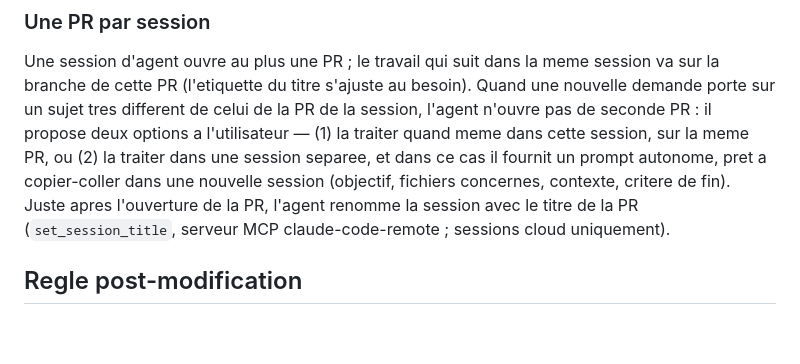
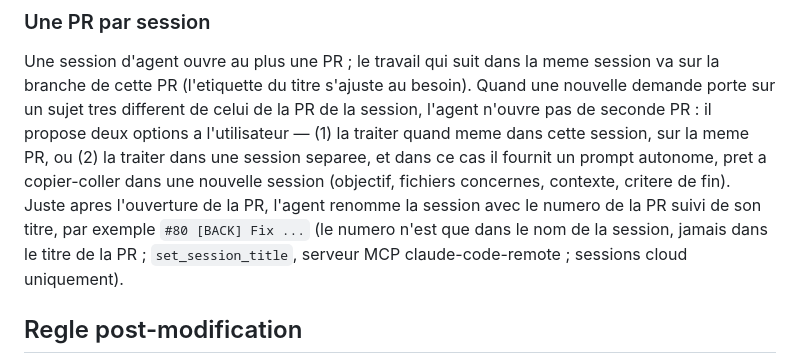
Before and after one commit to LTRY/raton, a Markdown page: docs/spec/04-configuration-et-deploiement.md, the part around the change. Drawn GitHub-style; blank space fills up the shorter version.

Commit message:
[DOCS] Session name starts with the PR number

```diff
--- a/docs/spec/04-configuration-et-deploiement.md
+++ b/docs/spec/04-configuration-et-deploiement.md
@@ -426,8 +426,10 @@ l'utilisateur — (1) la traiter quand meme dans cette session, sur la meme PR,
 ou (2) la traiter dans une session separee, et dans ce cas il fournit un prompt
 autonome, pret a copier-coller dans une nouvelle session (objectif, fichiers
 concernes, contexte, critere de fin). Juste apres l'ouverture de la PR, l'agent
-renomme la session avec le titre de la PR (`set_session_title`, serveur MCP
-claude-code-remote ; sessions cloud uniquement).
+renomme la session avec le numero de la PR suivi de son titre, par exemple
+`#80 [BACK] Fix ...` (le numero n'est que dans le nom de la session, jamais dans
+le titre de la PR ; `set_session_title`, serveur MCP claude-code-remote ;
+sessions cloud uniquement).
 
 ## Regle post-modification
 
```
Also changed, not shown: CLAUDE.md (+1 -1 lines).
